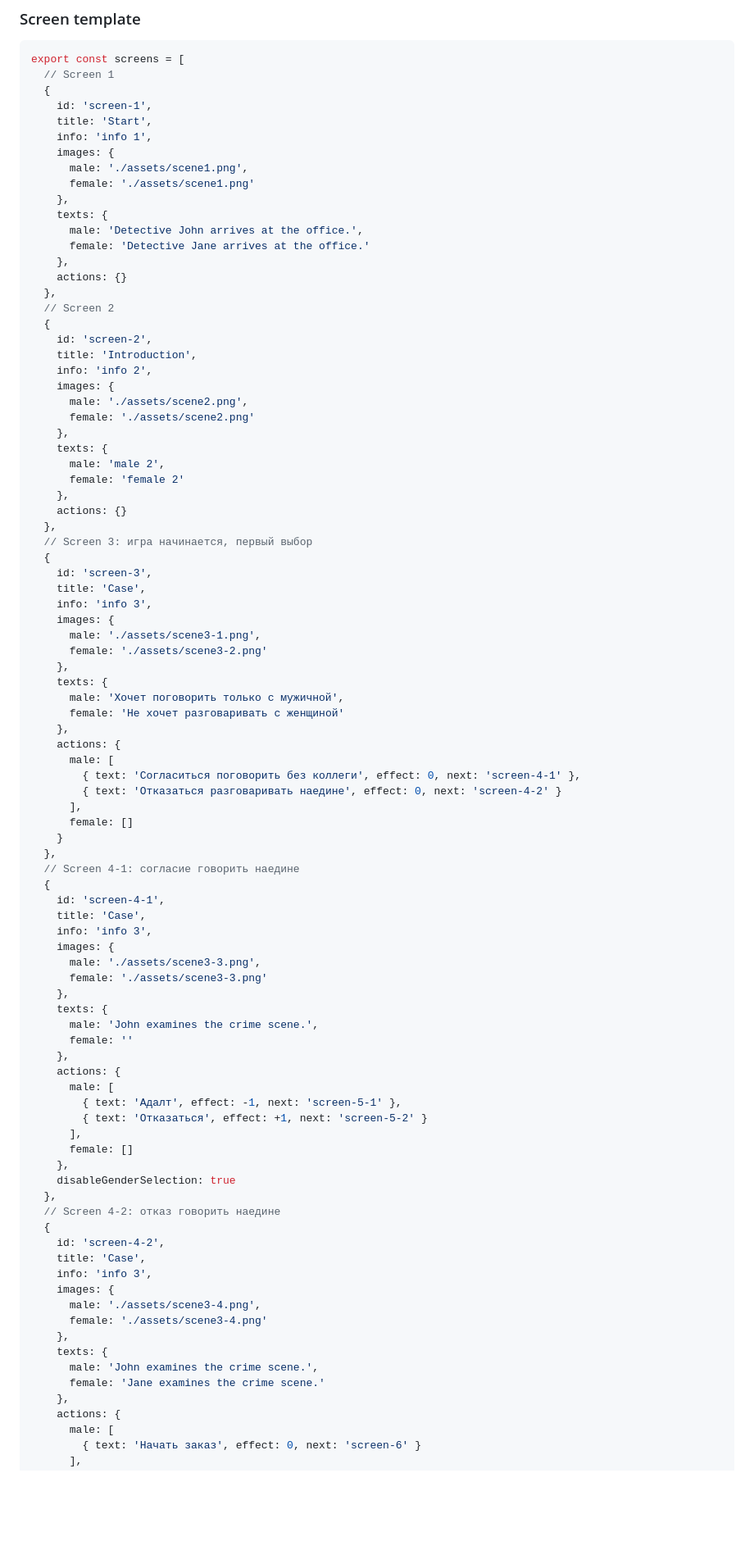
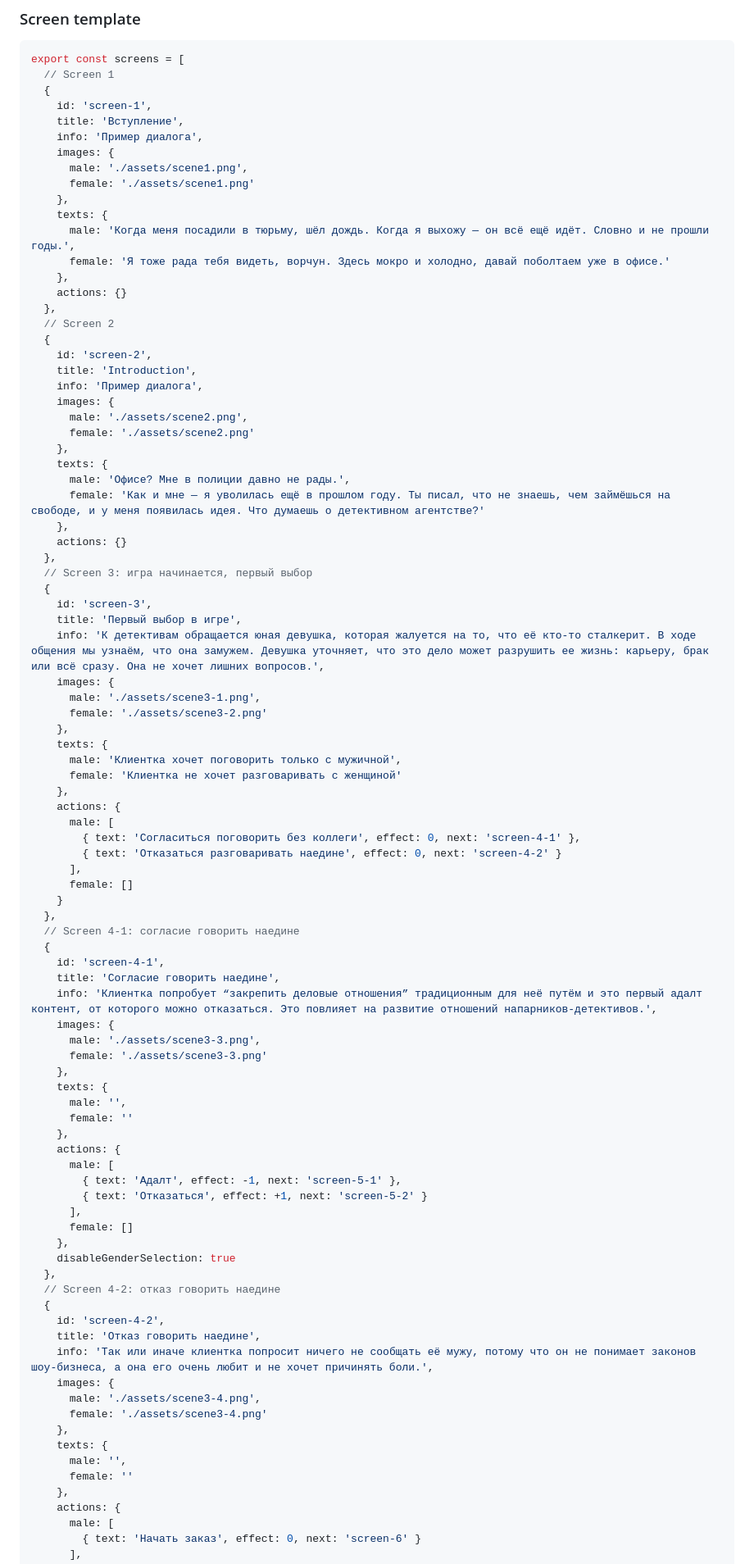
Before and after one commit to pan-canon/Test-assignment-for-Octo-Games, a Markdown page: README.md, the part around one of its changes. Shown at 82% size. Rendered like a GitHub page; blank space fills up the shorter version.

```diff
--- a/README.md
+++ b/README.md
@@ -26,15 +26,15 @@ export const screens = [
   // Screen 1
   {
     id: 'screen-1',
-    title: 'Start',
-    info: 'info 1',
+    title: 'Вступление',
+    info: 'Пример диалога',
     images: {
       male: './assets/scene1.png',
       female: './assets/scene1.png'
     },
     texts: {
-      male: 'Detective John arrives at the office.',
-      female: 'Detective Jane arrives at the office.'
+      male: 'Когда меня посадили в тюрьму, шёл дождь. Когда я выхожу — он всё ещё идёт. Словно и не прошли годы.',
+      female: 'Я тоже рада тебя видеть, ворчун. Здесь мокро и холодно, давай поболтаем уже в офисе.'
     },
     actions: {}
   },
@@ -42,29 +42,29 @@ export const screens = [
   {
     id: 'screen-2',
     title: 'Introduction',
-    info: 'info 2',
+    info: 'Пример диалога',
     images: {
       male: './assets/scene2.png',
       female: './assets/scene2.png'
     },
     texts: {
-      male: 'male 2',
-      female: 'female 2'
+      male: 'Офисе? Мне в полиции давно не рады.',
+      female: 'Как и мне — я уволилась ещё в прошлом году. Ты писал, что не знаешь, чем займёшься на свободе, и у меня появилась идея. Что думаешь о детективном агентстве?'
     },
     actions: {}
   },
   // Screen 3: игра начинается, первый выбор
   {
     id: 'screen-3',
-    title: 'Case',
-    info: 'info 3',
+    title: 'Первый выбор в игре',
+    info: 'К детективам обращается юная девушка, которая жалуется на то, что её кто-то сталкерит. В ходе общения мы узнаём, что она замужем. Девушка уточняет, что это дело может разрушить ее жизнь: карьеру, брак или всё сразу. Она не хочет лишних вопросов.',
     images: {
       male: './assets/scene3-1.png',
       female: './assets/scene3-2.png'
     },
     texts: {
-      male: 'Хочет поговорить только с мужичной',
-      female: 'Не хочет разговаривать с женщиной'
+      male: 'Клиентка хочет поговорить только с мужичной',
+      female: 'Клиентка не хочет разговаривать с женщиной'
     },
     actions: {
       male: [
@@ -77,14 +77,14 @@ export const screens = [
   // Screen 4-1: согласие говорить наедине
   {
     id: 'screen-4-1',
-    title: 'Case',
-    info: 'info 3',
+    title: 'Согласие говорить наедине',
+    info: 'Клиентка попробует “закрепить деловые отношения” традиционным для неё путём и это первый адалт контент, от которого можно отказаться. Это повлияет на развитие отношений напарников-детективов.',
     images: {
       male: './assets/scene3-3.png',
       female: './assets/scene3-3.png'
     },
     texts: {
-      male: 'John examines the crime scene.',
+      male: '',
       female: ''
     },
     actions: {
@@ -99,15 +99,15 @@ export const screens = [
   // Screen 4-2: отказ говорить наедине
   {
     id: 'screen-4-2',
-    title: 'Case',
-    info: 'info 3',
+    title: 'Отказ говорить наедине',
+    info: 'Так или иначе клиентка попросит ничего не сообщать её мужу, потому что он не понимает законов шоу-бизнеса, а она его очень любит и не хочет причинять боли.',
     images: {
       male: './assets/scene3-4.png',
       female: './assets/scene3-4.png'
     },
     texts: {
-      male: 'John examines the crime scene.',
-      female: 'Jane examines the crime scene.'
+      male: '',
+      female: ''
     },
     actions: {
       male: [
```
Also changed, not shown: other parts of README.md (+12 -11 lines).
